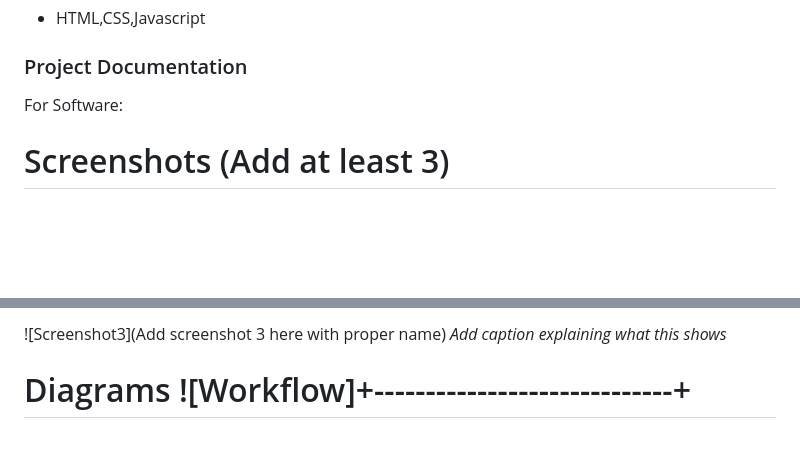
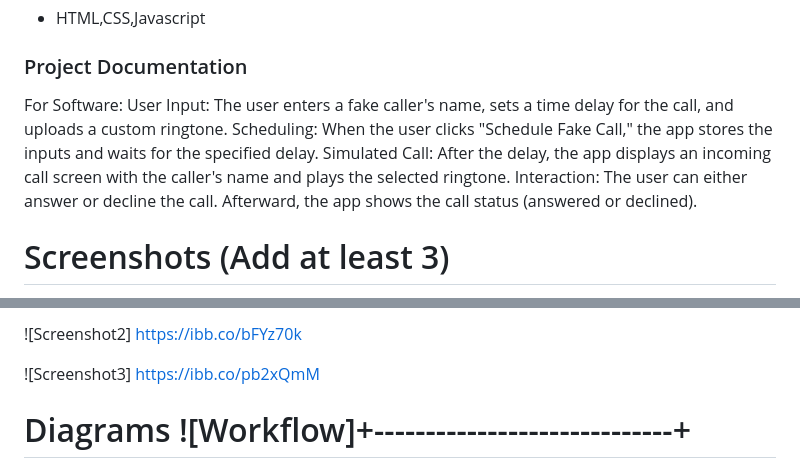
Before and after one commit to Hack-tastic/Fake-call, a Markdown page: README.md, 2 parts joined by grey strips. Drawn GitHub-style; blank space fills up the shorter version.

```diff
--- a/README.md
+++ b/README.md
@@ -32,5 +32,9 @@ For Software:
 
 ### Project Documentation
 For Software:
+User Input: The user enters a fake caller's name, sets a time delay for the call, and uploads a custom ringtone.
+Scheduling: When the user clicks "Schedule Fake Call," the app stores the inputs and waits for the specified delay.
+Simulated Call: After the delay, the app displays an incoming call screen with the caller's name and plays the selected ringtone.
+Interaction: The user can either answer or decline the call. Afterward, the app shows the call status (answered or declined).
 
 # Screenshots (Add at least 3)
@@ -42,6 +43,9 @@ For Software:
 
-![Screenshot3](Add screenshot 3 here with proper name)
-*Add caption explaining what this shows*
+![Screenshot2] https://ibb.co/bFYz70k
+
+
+![Screenshot3] https://ibb.co/pb2xQmM
+
 
 # Diagrams ![Workflow]+-----------------------------+
 |           Start              |
```
Also changed, not shown: other parts of README.md (+1 -4 lines).
